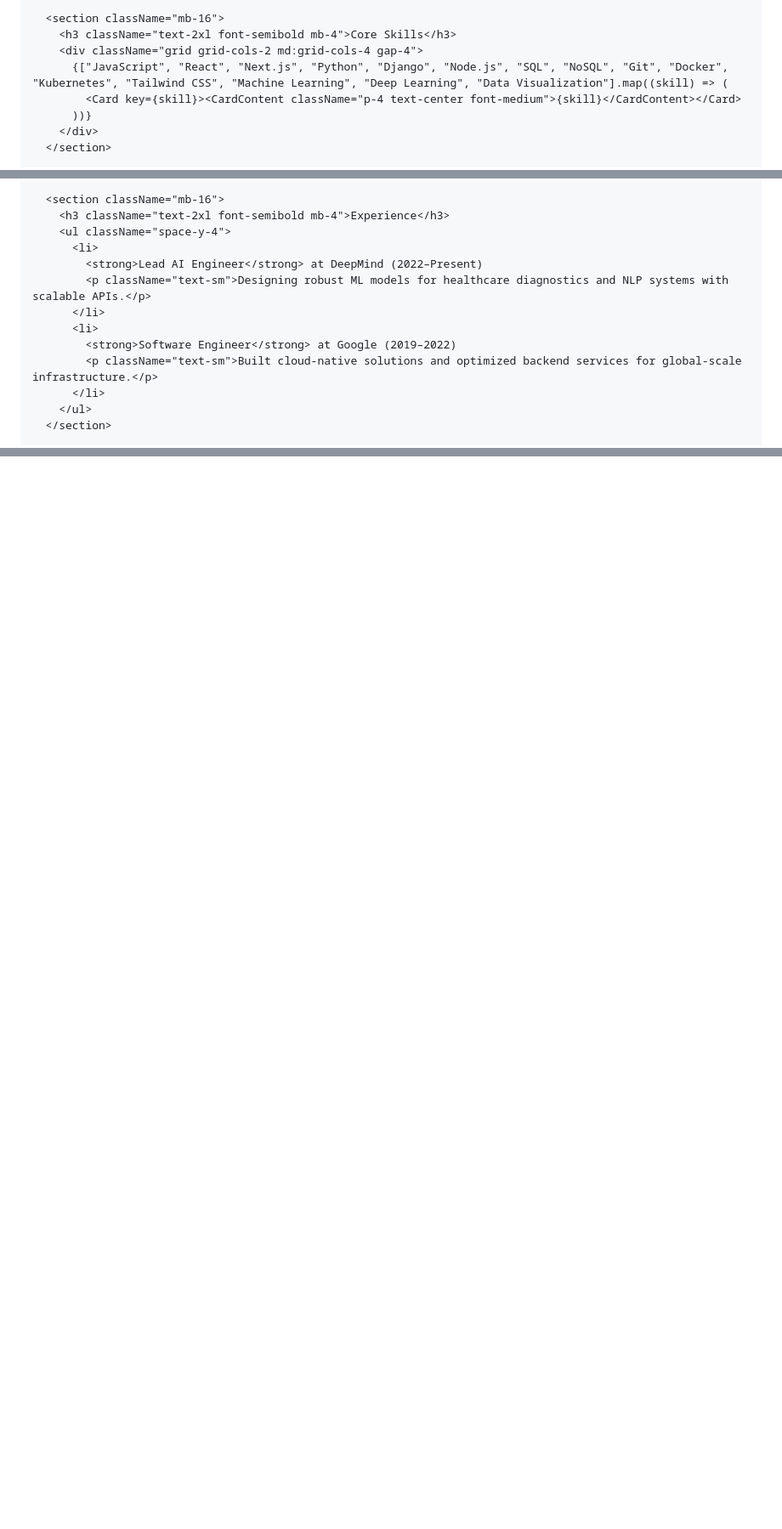
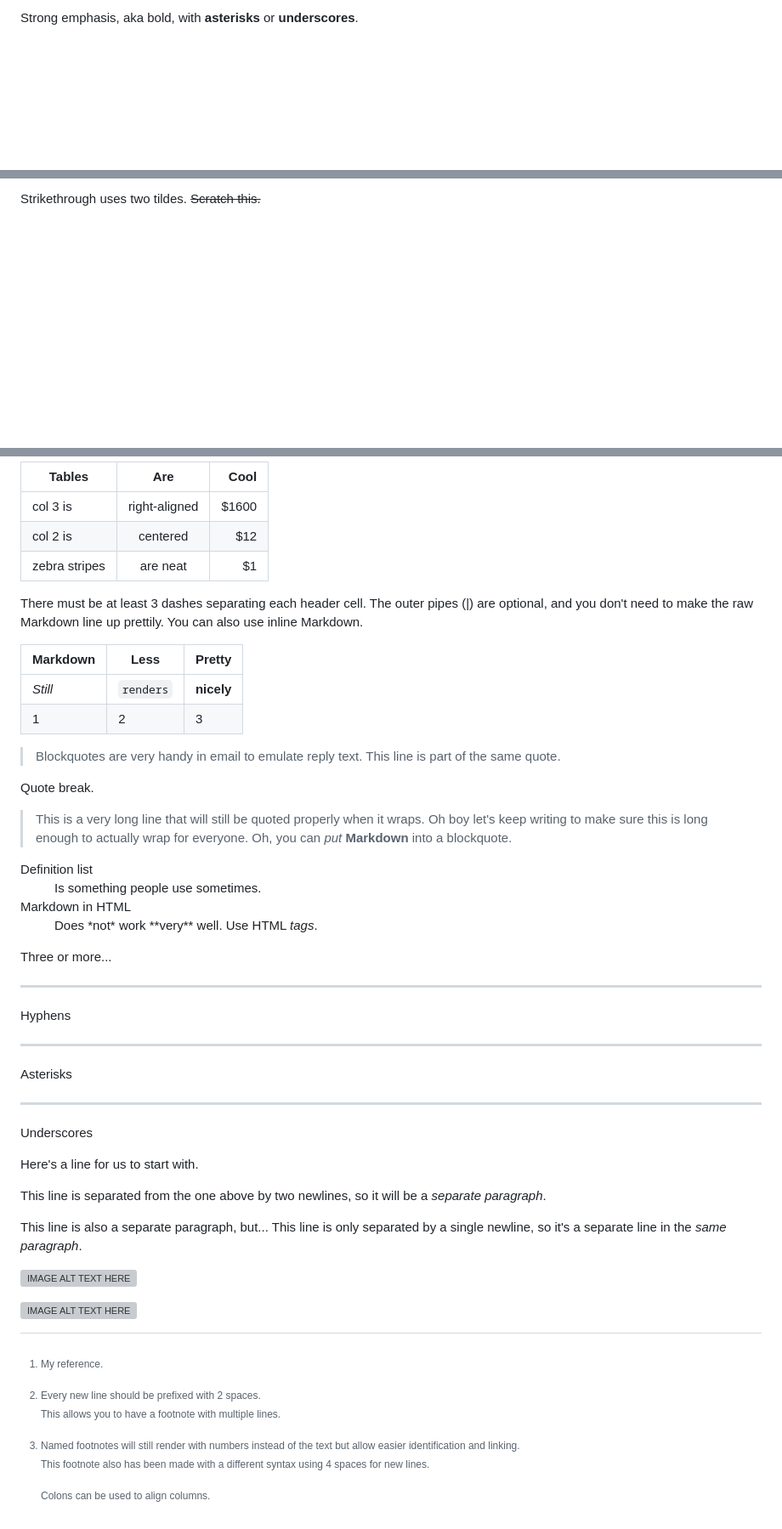
Before and after one commit to TamannaSingh17/TamannaSingh17.github.io, a Markdown page: README.md, 3 parts joined by grey strips. Shown: that part at 85% size. Rendered like a GitHub page; blank space fills up the shorter version; grey boxes are pictures that could not be loaded.

```diff
--- a/README.md
+++ b/README.md
@@ -40,10 +16,3 @@ export default function Home() {
 
-      <section className="mb-16">
-        <h3 className="text-2xl font-semibold mb-4">Core Skills</h3>
-        <div className="grid grid-cols-2 md:grid-cols-4 gap-4">
-          {["JavaScript", "React", "Next.js", "Python", "Django", "Node.js", "SQL", "NoSQL", "Git", "Docker", "Kubernetes", "Tailwind CSS", "Machine Learning", "Deep Learning", "Data Visualization"].map((skill) => (
-            <Card key={skill}><CardContent className="p-4 text-center font-medium">{skill}</CardContent></Card>
-          ))}
-        </div>
-      </section>
+Strong emphasis, aka bold, with **asterisks** or __underscores__.
 
@@ -69,15 +20,3 @@ export default function Home() {
 
-      <section className="mb-16">
-        <h3 className="text-2xl font-semibold mb-4">Experience</h3>
-        <ul className="space-y-4">
-          <li>
-            <strong>Lead AI Engineer</strong> at DeepMind (2022–Present)
-            <p className="text-sm">Designing robust ML models for healthcare diagnostics and NLP systems with scalable APIs.</p>
-          </li>
-          <li>
-            <strong>Software Engineer</strong> at Google (2019–2022)
-            <p className="text-sm">Built cloud-native solutions and optimized backend services for global-scale infrastructure.</p>
-          </li>
-        </ul>
-      </section>
+Strikethrough uses two tildes. ~~Scratch this.~~
 
@@ -117,0 +107,72 @@ export default function Home() {
+[^1]: My reference.
+[^2]: Every new line should be prefixed with 2 spaces.
+  This allows you to have a footnote with multiple lines.
+[^note]:
+    Named footnotes will still render with numbers instead of the text but allow easier identification and linking.
+    This footnote also has been made with a different syntax using 4 spaces for new lines.
+
+
+
+    Colons can be used to align columns.
+
+| Tables        | Are           | Cool  |
+| ------------- |:-------------:| -----:|
+| col 3 is      | right-aligned | $1600 |
+| col 2 is      | centered      |   $12 |
+| zebra stripes | are neat      |    $1 |
+
+There must be at least 3 dashes separating each header cell.
+The outer pipes (|) are optional, and you don't need to make the
+raw Markdown line up prettily. You can also use inline Markdown.
+
+Markdown | Less | Pretty
+--- | --- | ---
+*Still* | `renders` | **nicely**
+1 | 2 | 3
+
+
+
+> Blockquotes are very handy in email to emulate reply text.
+> This line is part of the same quote.
+
+Quote break.
+
+> This is a very long line that will still be quoted properly when it wraps. Oh boy let's keep writing to make sure this is long enough to actually wrap for everyone. Oh, you can *put* **Markdown** into a blockquote.
+
+
+<dl>
+  <dt>Definition list</dt>
+  <dd>Is something people use sometimes.</dd>
+
+  <dt>Markdown in HTML</dt>
+  <dd>Does *not* work **very** well. Use HTML <em>tags</em>.</dd>
+</dl>
+
+Three or more...
+
+---
+
+Hyphens
+
+***
+
+Asterisks
+
+___
+
+Underscores
+
+Here's a line for us to start with.
+
+This line is separated from the one above by two newlines, so it will be a *separate paragraph*.
+
+This line is also a separate paragraph, but...
+This line is only separated by a single newline, so it's a separate line in the *same paragraph*.
+
+
+<a href="http://www.youtube.com/watch?feature=player_embedded&v=YOUTUBE_VIDEO_ID_HERE
+" target="_blank"><img src="http://img.youtube.com/vi/YOUTUBE_VIDEO_ID_HERE/0.jpg"
+alt="IMAGE ALT TEXT HERE" width="240" height="180" border="10" /></a>
+
+
+[![IMAGE ALT TEXT HERE](http://img.youtube.com/vi/YOUTUBE_VIDEO_ID_HERE/0.jpg)](http://www.youtube.com/watch?v=YOUTUBE_VIDEO_ID_HERE)
```
Also changed, not shown: other parts of README.md (+94 -86 lines).
